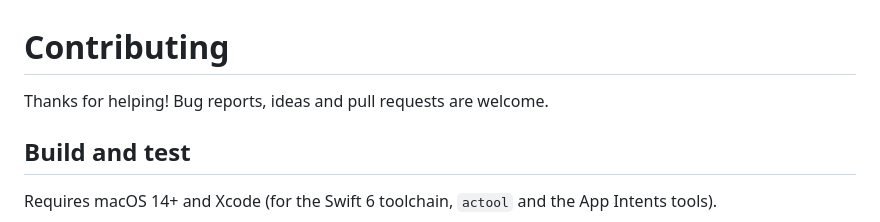
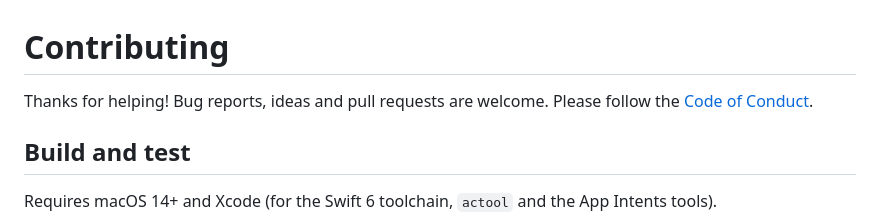
Before and after one commit to saroj-shahi/vibecheck, a Markdown page: CONTRIBUTING.md, the part around the change. Drawn GitHub-style.

```diff
--- a/CONTRIBUTING.md
+++ b/CONTRIBUTING.md
@@ -1,6 +1,7 @@
 # Contributing
 
-Thanks for helping! Bug reports, ideas and pull requests are welcome.
+Thanks for helping! Bug reports, ideas and pull requests are welcome. Please follow the
+[Code of Conduct](CODE_OF_CONDUCT.md).
 
 ## Build and test
 Requires macOS 14+ and Xcode (for the Swift 6 toolchain, `actool` and the App Intents tools).
```
Also changed, not shown: .github/pull_request_template.md (added, +15 -0 lines), CODE_OF_CONDUCT.md (added, +9 -0 lines), README.md (+34 -13 lines), docs/screenshots/agents.png, docs/screenshots/memory.png, docs/screenshots/modules.png (added), docs/screenshots/network.png, docs/screenshots/palette.png, 2 other files.
